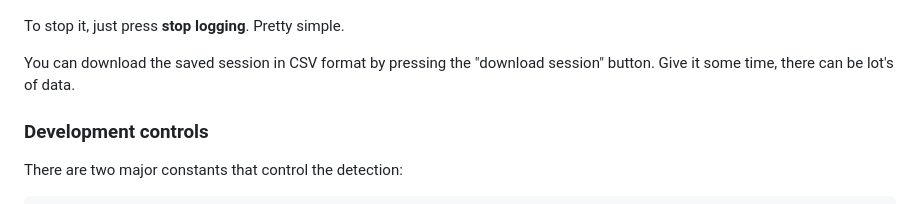
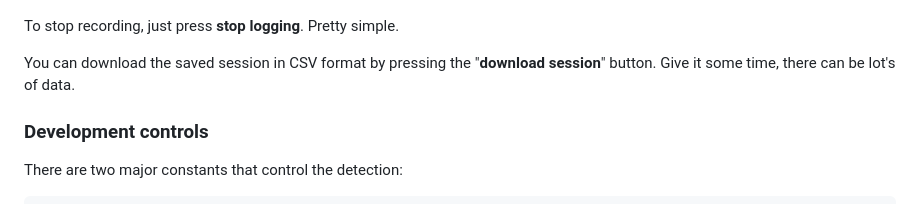
Before and after one commit to harangp/movenet-mocap, a Markdown page: README.md, the part around the change. Drawn GitHub-style.

Commit message:
Some typos corrected

```diff
--- a/README.md
+++ b/README.md
@@ -45,9 +45,9 @@ If you want to **save the recording session**, just give it a name (the default
 
 ![motin capture data in IndexedDB](images/indexedDExample.png)
 
-To stop it, just press **stop logging**. Pretty simple.
+To stop recording, just press **stop logging**. Pretty simple.
 
-You can download the saved session in CSV format by pressing the "download session" button. Give it some time, there can be lot's of data.
+You can download the saved session in CSV format by pressing the "**download session**" button. Give it some time, there can be lot's of data.
 
 ### Development controls
 
```
